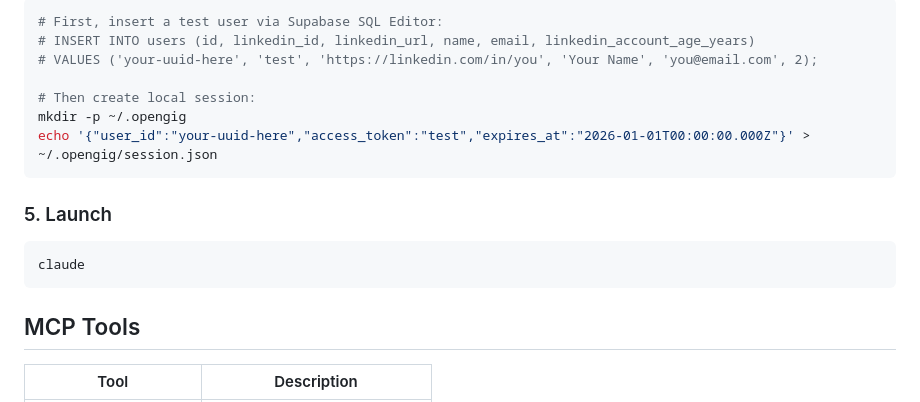
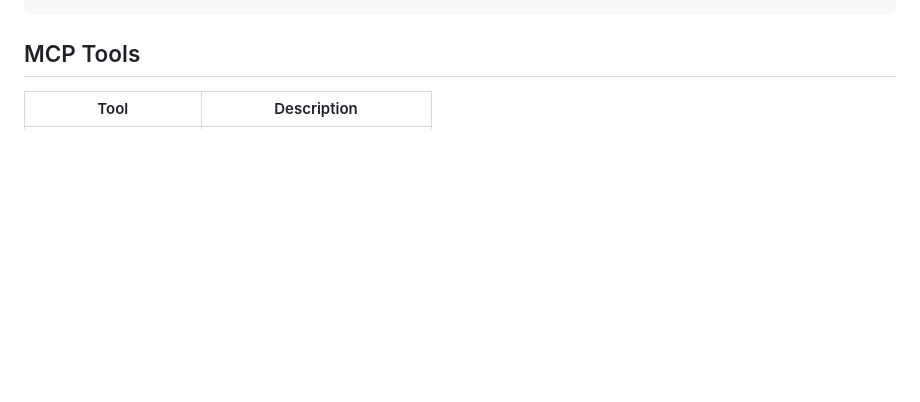
Before and after one commit to ldraney/opengig, a Markdown page: README.md, the part around one of its changes. Drawn GitHub-style; blank space fills up the shorter version.

````diff
--- a/README.md
+++ b/README.md
@@ -107,17 +94,3 @@ OPENGIG_SUPABASE_ANON_KEY=your-anon-key
-```bash
-# First, insert a test user via Supabase SQL Editor:
-# INSERT INTO users (id, linkedin_id, linkedin_url, name, email, linkedin_account_age_years)
-# VALUES ('your-uuid-here', 'test', 'https://linkedin.com/in/you', 'Your Name', 'you@email.com', 2);
-
-# Then create local session:
-mkdir -p ~/.opengig
-echo '{"user_id":"your-uuid-here","access_token":"test","expires_at":"2026-01-01T00:00:00.000Z"}' > ~/.opengig/session.json
-```
-
-### 5. Launch
-
-```bash
-claude
 ```
 
 ## MCP Tools
````
Also changed, not shown: other parts of README.md (+61 -75 lines), CLAUDE.md (+64 -78 lines).
